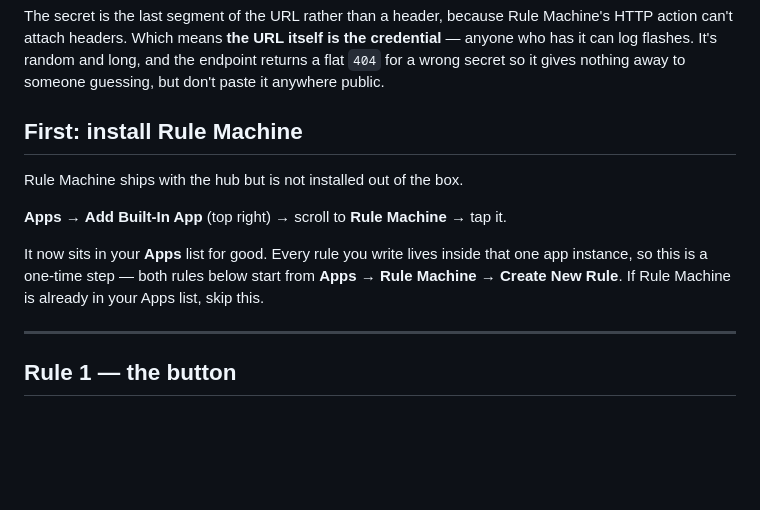
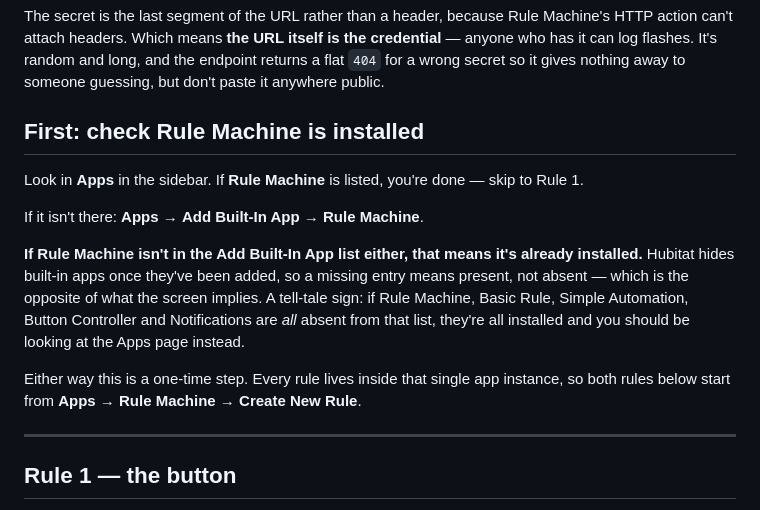
Before and after one commit to topness-msft/tempra, a Markdown page: docs/hubitat-bedside.md, the part around the change. Rendered like a GitHub page; blank space fills up the shorter version.

Commit message:
Explain that a missing Rule Machine entry means it is installed
Hubitat hides built-in apps from the Add Built-In App list once they have been
added, so Rule Machine being absent from that list means it is already installed.
The screen implies the opposite, and the previous wording sent you looking for
something you already had. Leads with checking the Apps page instead, and notes
the tell: if Basic Rule, Simple Automation, Button Controller and Notifications
are all missing too, they are all installed rather than all unavailable.

Co-authored-by: Copilot App <223556219+Copilot@users.noreply.github.com>
Copilot-Session: 16f2b42b-7be0-4c77-803b-d7c05aba70eb

```diff
--- a/docs/hubitat-bedside.md
+++ b/docs/hubitat-bedside.md
@@ -39,16 +39,23 @@ credential** — anyone who has it can log flashes. It's random and long, and th
 endpoint returns a flat `404` for a wrong secret so it gives nothing away to
 someone guessing, but don't paste it anywhere public.
 
-## First: install Rule Machine
+## First: check Rule Machine is installed
 
-Rule Machine ships with the hub but is not installed out of the box.
+Look in **Apps** in the sidebar. If **Rule Machine** is listed, you're done — skip
+to Rule 1.
 
-**Apps** → **Add Built-In App** (top right) → scroll to **Rule Machine** → tap it.
+If it isn't there: **Apps** → **Add Built-In App** → **Rule Machine**.
 
-It now sits in your **Apps** list for good. Every rule you write lives inside that
-one app instance, so this is a one-time step — both rules below start from
-**Apps** → **Rule Machine** → **Create New Rule**. If Rule Machine is already in
-your Apps list, skip this.
+**If Rule Machine isn't in the Add Built-In App list either, that means it's
+already installed.** Hubitat hides built-in apps once they've been added, so a
+missing entry means present, not absent — which is the opposite of what the screen
+implies. A tell-tale sign: if Rule Machine, Basic Rule, Simple Automation, Button
+Controller and Notifications are *all* absent from that list, they're all installed
+and you should be looking at the Apps page instead.
+
+Either way this is a one-time step. Every rule lives inside that single app
+instance, so both rules below start from **Apps** → **Rule Machine** →
+**Create New Rule**.
 
 ---
 
```
